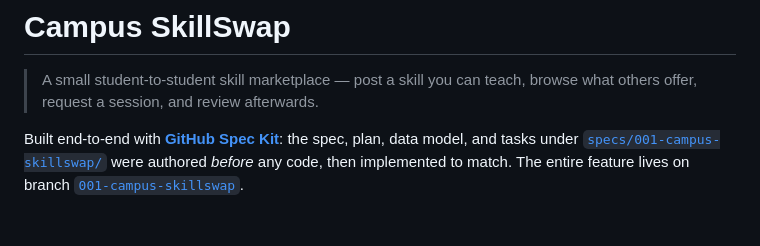
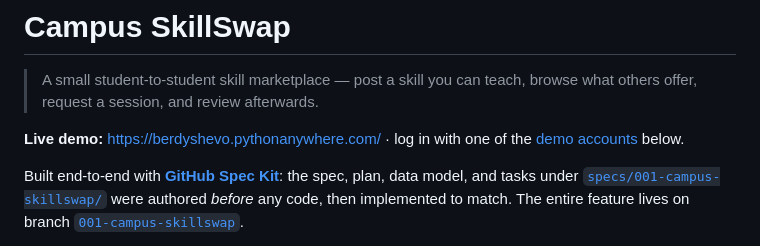
Before and after one commit to berdyshevol/campuse-skills-ssd-speckit, a Markdown page: README.md, the part around the change. GitHub-like rendering; blank space fills up the shorter version.

Commit message:
docs: add live demo link to README
Co-Authored-By: Claude Opus 4.7 (1M context) <noreply@anthropic.com>

```diff
--- a/README.md
+++ b/README.md
@@ -2,6 +2,9 @@
 
 > A small student-to-student skill marketplace — post a skill you can teach,
 > browse what others offer, request a session, and review afterwards.
+
+**Live demo:** <https://berdyshevo.pythonanywhere.com/> · log in with one of
+the [demo accounts](#demo-accounts) below.
 
 Built end-to-end with [**GitHub Spec Kit**](https://github.com/github/spec-kit):
 the spec, plan, data model, and tasks under
```
